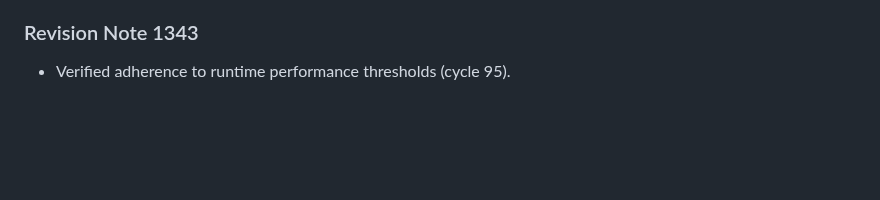
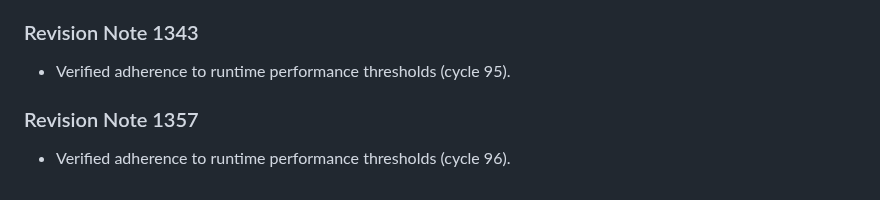
Before and after one commit to anonymousgrouphp-collab/meteor-madness-simulator-by-team-cosmic, a Markdown page: docs/physics/shockwave_overpressure_scaling.md, the part around the change. Rendered like a GitHub page; blank space fills up the shorter version.

Commit message:
docs(docs): update benchmark notes in shockwave_overpressure_scaling.md (rev 1357)

```diff
--- a/docs/physics/shockwave_overpressure_scaling.md
+++ b/docs/physics/shockwave_overpressure_scaling.md
@@ -453,3 +453,7 @@ Hopkinson-Cranz blast scaling relates peak static overpressure to explosive yiel
 
 ### Revision Note 1343
 - Verified adherence to runtime performance thresholds (cycle 95).
+
+
+### Revision Note 1357
+- Verified adherence to runtime performance thresholds (cycle 96).
```
